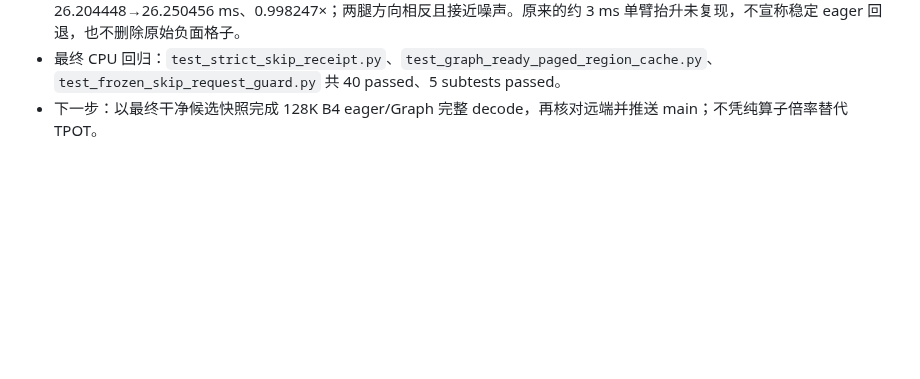
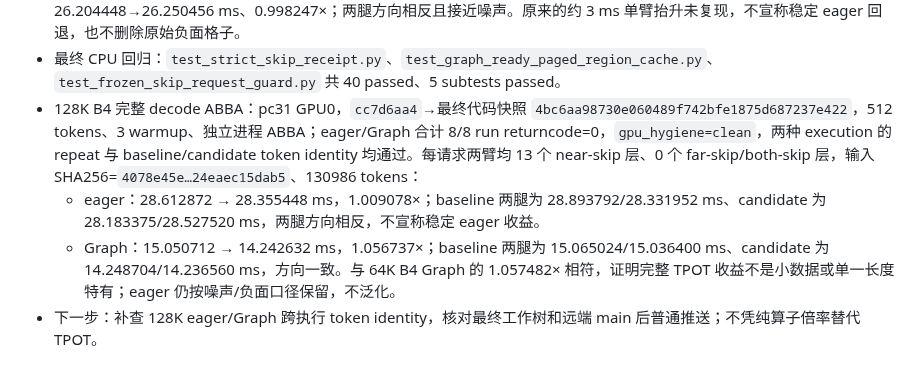
Before and after one commit to Chosen-David/two-level-attention, a Markdown page: ITERATIONS.md, the part around the change. Drawn GitHub-style; blank space fills up the shorter version.

Commit message:
[iter 8] Record final 128K B4 decode acceptance

```diff
--- a/ITERATIONS.md
+++ b/ITERATIONS.md
@@ -147,4 +147,7 @@
 - 32K eager 分步诊断：原 candidate_a 相对 baseline_a 的 steady 配对 median/mean 为 +3.168752/+2.718094 ms，candidate_b 相对 baseline_b 为 -0.055184/-0.043684 ms；前者整臂 platform-like 抬升、后者方向相反，不能归因为稳定 kernel 回退。保留原始格子并追加独立 ABBA 复跑，不用事后诊断覆盖原数据。
 - 32K B1 eager 独立复跑：pc31 GPU0，最终候选 `4bc6aa98730e060489f742bfe1875d687237e422`（生产 kernel 与 `c5be4f69` 相同，仅补直接 benchmark 参数与记录），4/4 run returncode=0、`gpu_hygiene=clean`，repeat 与 baseline/candidate token identity 均通过。baseline 两腿 25.880177/26.528720 ms、candidate 25.768448/26.732464 ms，median 26.204448→26.250456 ms、0.998247×；两腿方向相反且接近噪声。原来的约 3 ms 单臂抬升未复现，不宣称稳定 eager 回退，也不删除原始负面格子。
 - 最终 CPU 回归：`test_strict_skip_receipt.py`、`test_graph_ready_paged_region_cache.py`、`test_frozen_skip_request_guard.py` 共 40 passed、5 subtests passed。
-- 下一步：以最终干净候选快照完成 128K B4 eager/Graph 完整 decode，再核对远端并推送 main；不凭纯算子倍率替代 TPOT。
+- 128K B4 完整 decode ABBA：pc31 GPU0，`cc7d6aa4`→最终代码快照 `4bc6aa98730e060489f742bfe1875d687237e422`，512 tokens、3 warmup、独立进程 ABBA；eager/Graph 合计 8/8 run returncode=0，`gpu_hygiene=clean`，两种 execution 的 repeat 与 baseline/candidate token identity 均通过。每请求两臂均 13 个 near-skip 层、0 个 far-skip/both-skip 层，输入 SHA256=`4078e45e…24eaec15dab5`、130986 tokens：
+  - eager：28.612872 → 28.355448 ms，1.009078×；baseline 两腿为 28.893792/28.331952 ms、candidate 为 28.183375/28.527520 ms，两腿方向相反，不宣称稳定 eager 收益。
+  - Graph：15.050712 → 14.242632 ms，1.056737×；baseline 两腿为 15.065024/15.036400 ms、candidate 为 14.248704/14.236560 ms，方向一致。与 64K B4 Graph 的 1.057482× 相符，证明完整 TPOT 收益不是小数据或单一长度特有；eager 仍按噪声/负面口径保留，不泛化。
+- 下一步：补查 128K eager/Graph 跨执行 token identity，核对最终工作树和远端 main 后普通推送；不凭纯算子倍率替代 TPOT。
```
